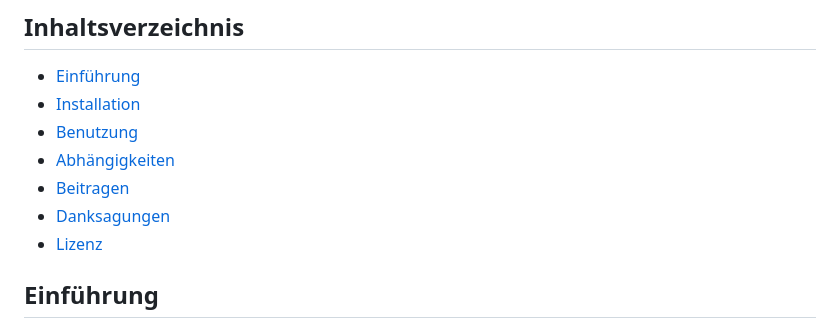
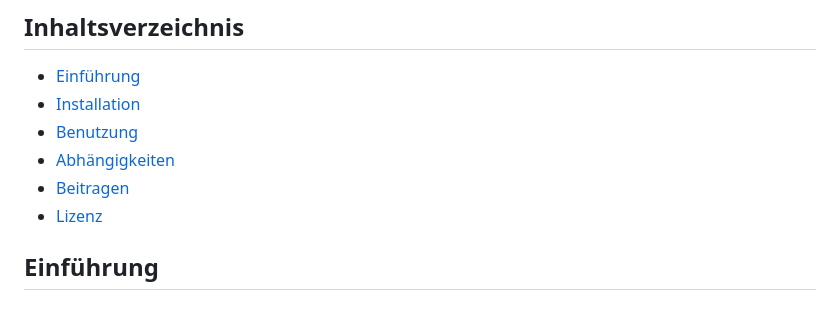
Before and after one commit to RUB-bschkuhl/slack-whisper-py, a Markdown page: README.md, the part around the change. GitHub-like rendering.

```diff
--- a/README.md
+++ b/README.md
@@ -7,7 +7,6 @@
 - [Benutzung](#benutzung)
 - [Abhängigkeiten](#abhängigkeiten)
 - [Beitragen](#beitragen)
-- [Danksagungen](#danksagungen)
 - [Lizenz](#lizenz)
 
 ## Einführung
```
